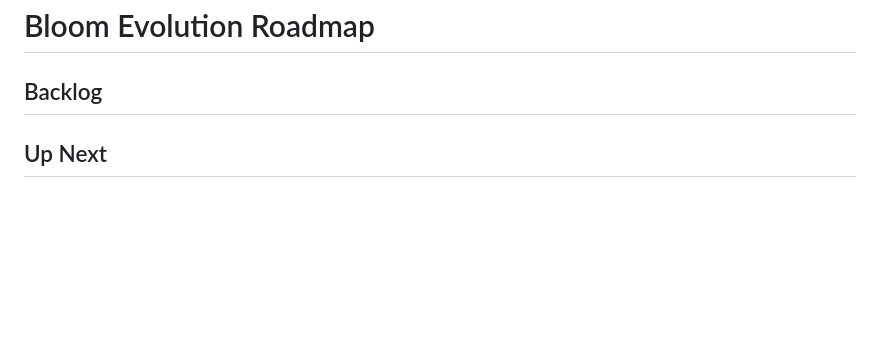
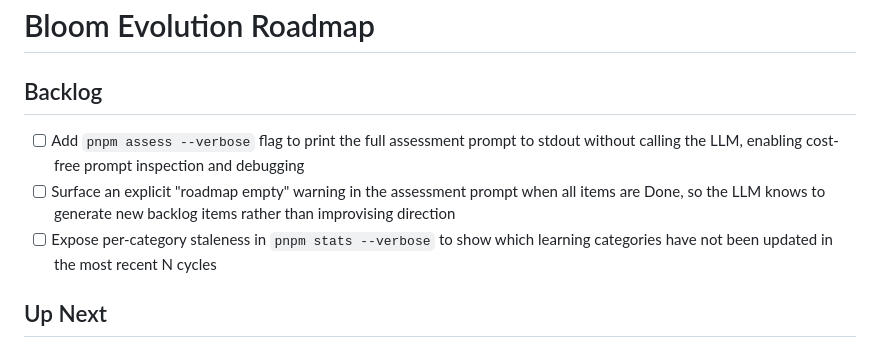
Before and after one commit to mannyyang/bloom, a Markdown page: ROADMAP.md, the part around the change. GitHub-like rendering; blank space fills up the shorter version.

Commit message:
feat(roadmap): seed backlog with three concrete improvement items
Adds actionable backlog items targeting real gaps: `pnpm assess --verbose`
prompt inspection, roadmap-empty warning in assessment prompt, and
per-category staleness in `pnpm stats --verbose`. Prevents future cycles
from returning null from pickNextItem and improvising direction blindly.

Co-Authored-By: Claude Sonnet 4.6 <noreply@anthropic.com>

```diff
--- a/ROADMAP.md
+++ b/ROADMAP.md
@@ -1,6 +1,9 @@
 # Bloom Evolution Roadmap
 
 ## Backlog
+- [ ] Add `pnpm assess --verbose` flag to print the full assessment prompt to stdout without calling the LLM, enabling cost-free prompt inspection and debugging
+- [ ] Surface an explicit "roadmap empty" warning in the assessment prompt when all items are Done, so the LLM knows to generate new backlog items rather than improvising direction
+- [ ] Expose per-category staleness in `pnpm stats --verbose` to show which learning categories have not been updated in the most recent N cycles
 
 ## Up Next
 
```
